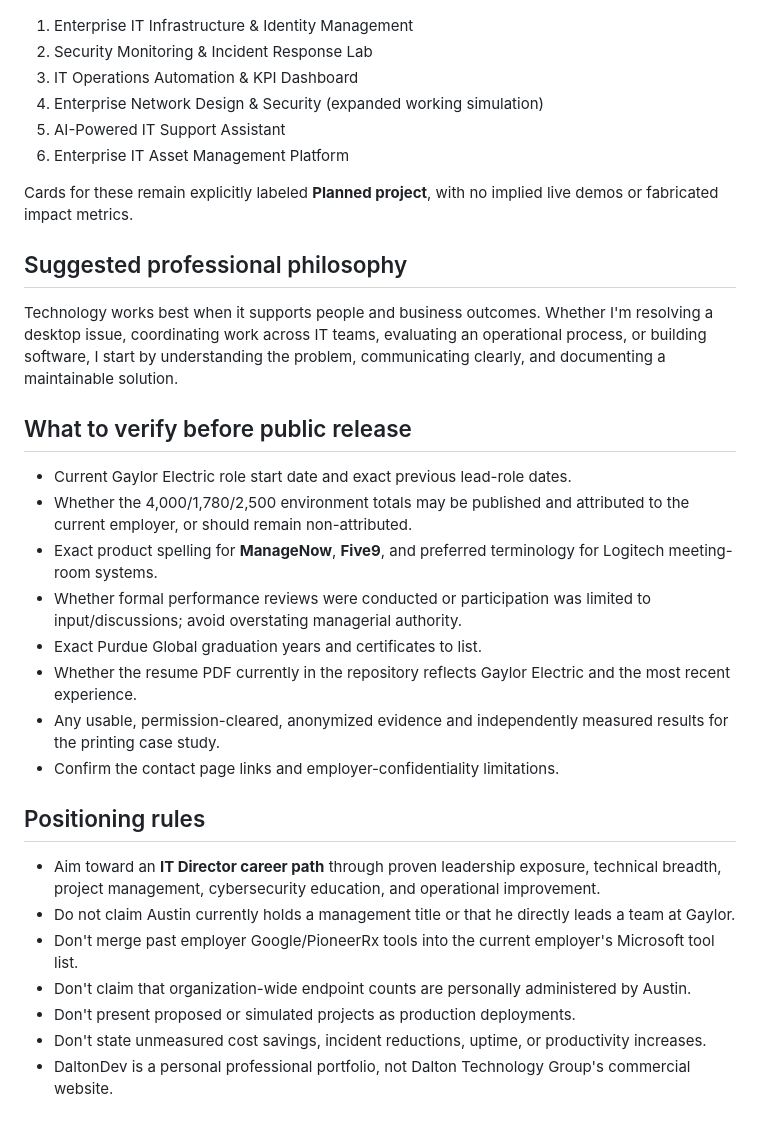
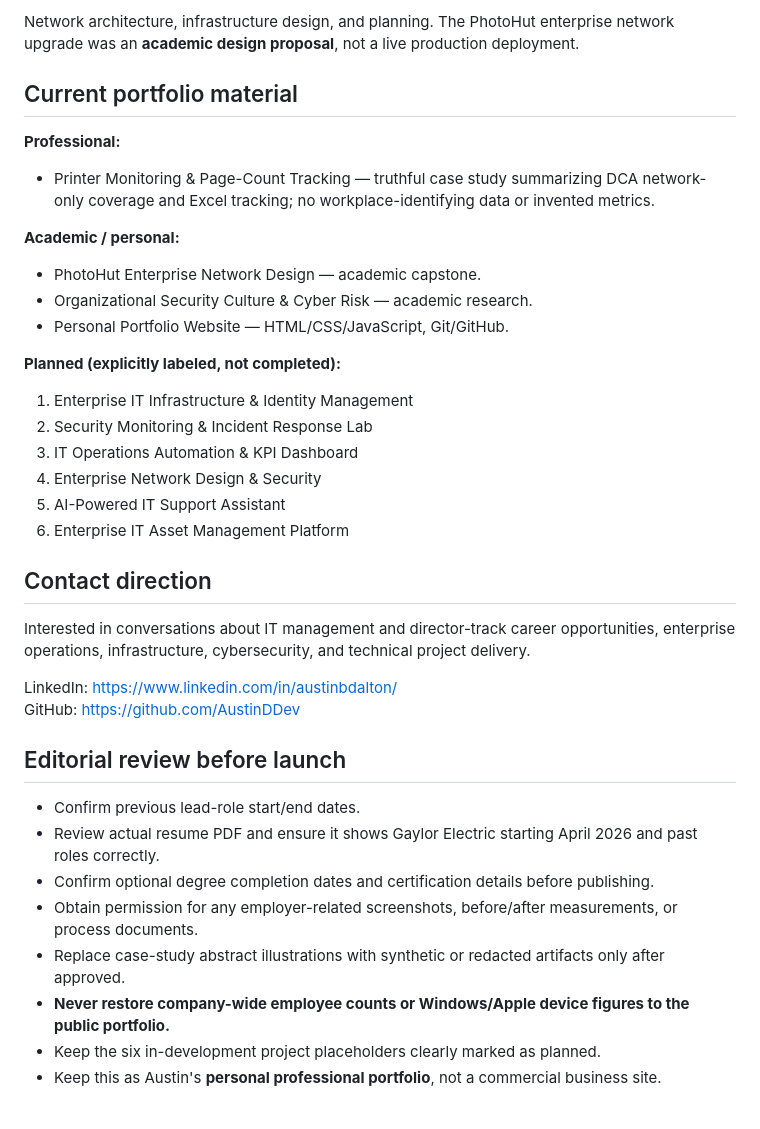
Before and after one commit to AustinDDev/MyWebsite, a Markdown page: PORTFOLIO_COPY.md, the part around one of its changes. Drawn GitHub-style.

```diff
--- a/PORTFOLIO_COPY.md
+++ b/PORTFOLIO_COPY.md
@@ -120,34 +103,38 @@ Do not publish unconfirmed graduation years or certification names; previous dra
 
+Network architecture, infrastructure design, and planning. The PhotoHut enterprise network upgrade was an **academic design proposal**, not a live production deployment.
+
+## Current portfolio material
+
+**Professional:**
+- Printer Monitoring & Page-Count Tracking — truthful case study summarizing DCA network-only coverage and Excel tracking; no workplace-identifying data or invented metrics.
+
+**Academic / personal:**
+- PhotoHut Enterprise Network Design — academic capstone.
+- Organizational Security Culture & Cyber Risk — academic research.
+- Personal Portfolio Website — HTML/CSS/JavaScript, Git/GitHub.
+
+**Planned (explicitly labeled, not completed):**
 1. Enterprise IT Infrastructure & Identity Management
 2. Security Monitoring & Incident Response Lab
 3. IT Operations Automation & KPI Dashboard
-4. Enterprise Network Design & Security (expanded working simulation)
+4. Enterprise Network Design & Security
 5. AI-Powered IT Support Assistant
 6. Enterprise IT Asset Management Platform
 
-Cards for these remain explicitly labeled **Planned project**, with no implied live demos or fabricated impact metrics.
+## Contact direction
 
-## Suggested professional philosophy
+Interested in conversations about IT management and director-track career opportunities, enterprise operations, infrastructure, cybersecurity, and technical project delivery.
 
-Technology works best when it supports people and business outcomes. Whether I'm resolving a desktop issue, coordinating work across IT teams, evaluating an operational process, or building software, I start by understanding the problem, communicating clearly, and documenting a maintainable solution.
+LinkedIn: https://www.linkedin.com/in/austinbdalton/
+GitHub: https://github.com/AustinDDev
 
-## What to verify before public release
+## Editorial review before launch
 
-- Current Gaylor Electric role start date and exact previous lead-role dates.
-- Whether the 4,000/1,780/2,500 environment totals may be published and attributed to the current employer, or should remain non-attributed.
-- Exact product spelling for **ManageNow**, **Five9**, and preferred terminology for Logitech meeting-room systems.
-- Whether formal performance reviews were conducted or participation was limited to input/discussions; avoid overstating managerial authority.
-- Exact Purdue Global graduation years and certificates to list.
-- Whether the resume PDF currently in the repository reflects Gaylor Electric and the most recent experience.
-- Any usable, permission-cleared, anonymized evidence and independently measured results for the printing case study.
-- Confirm the contact page links and employer-confidentiality limitations.
-
-## Positioning rules
-
-- Aim toward an **IT Director career path** through proven leadership exposure, technical breadth, project management, cybersecurity education, and operational improvement.
-- Do not claim Austin currently holds a management title or that he directly leads a team at Gaylor.
-- Don't merge past employer Google/PioneerRx tools into the current employer's Microsoft tool list.
-- Don't claim that organization-wide endpoint counts are personally administered by Austin.
-- Don't present proposed or simulated projects as production deployments.
-- Don't state unmeasured cost savings, incident reductions, uptime, or productivity increases.
-- DaltonDev is a personal professional portfolio, not Dalton Technology Group's commercial website.
+- Confirm previous lead-role start/end dates.
+- Review actual resume PDF and ensure it shows Gaylor Electric starting April 2026 and past roles correctly.
+- Confirm optional degree completion dates and certification details before publishing.
+- Obtain permission for any employer-related screenshots, before/after measurements, or process documents.
+- Replace case-study abstract illustrations with synthetic or redacted artifacts only after approved.
+- **Never restore company-wide employee counts or Windows/Apple device figures to the public portfolio.**
+- Keep the six in-development project placeholders clearly marked as planned.
+- Keep this as Austin's **personal professional portfolio**, not a commercial business site.
```
Also changed, not shown: other parts of PORTFOLIO_COPY.md (+62 -79 lines).
